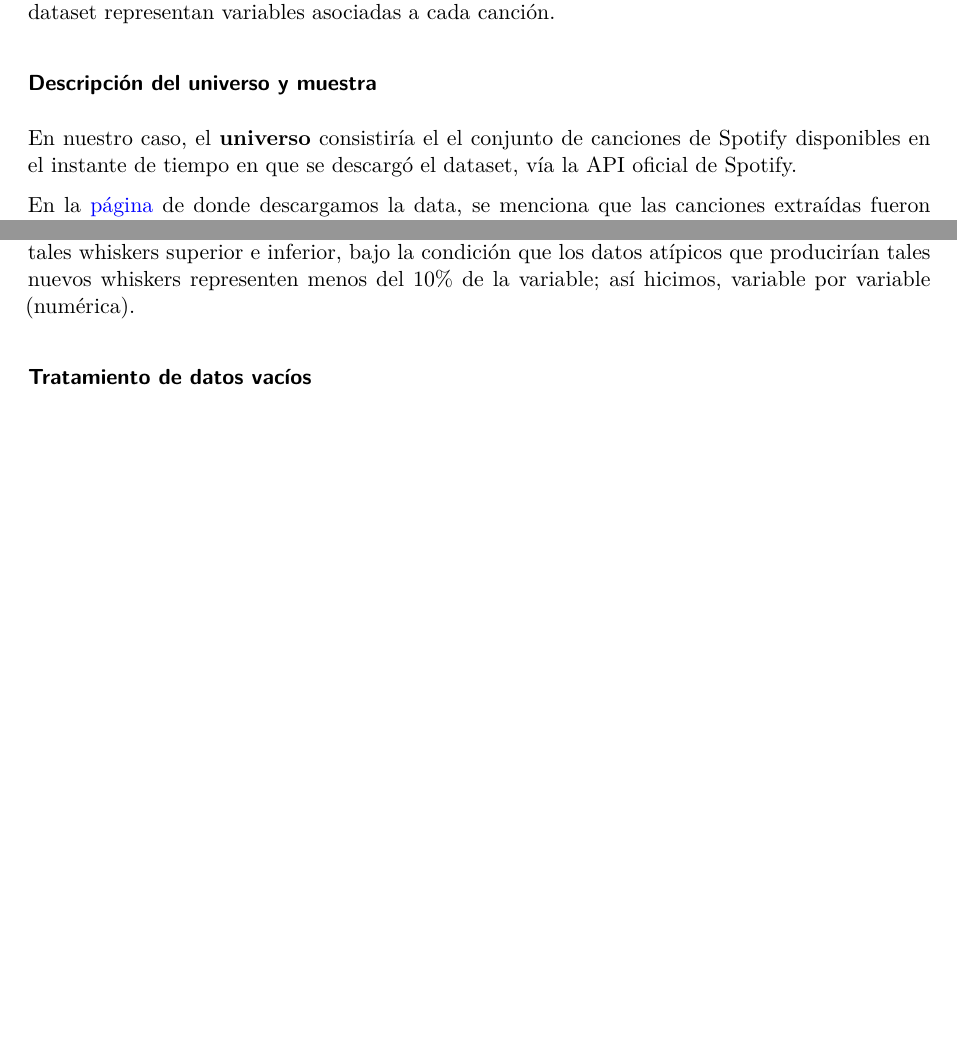
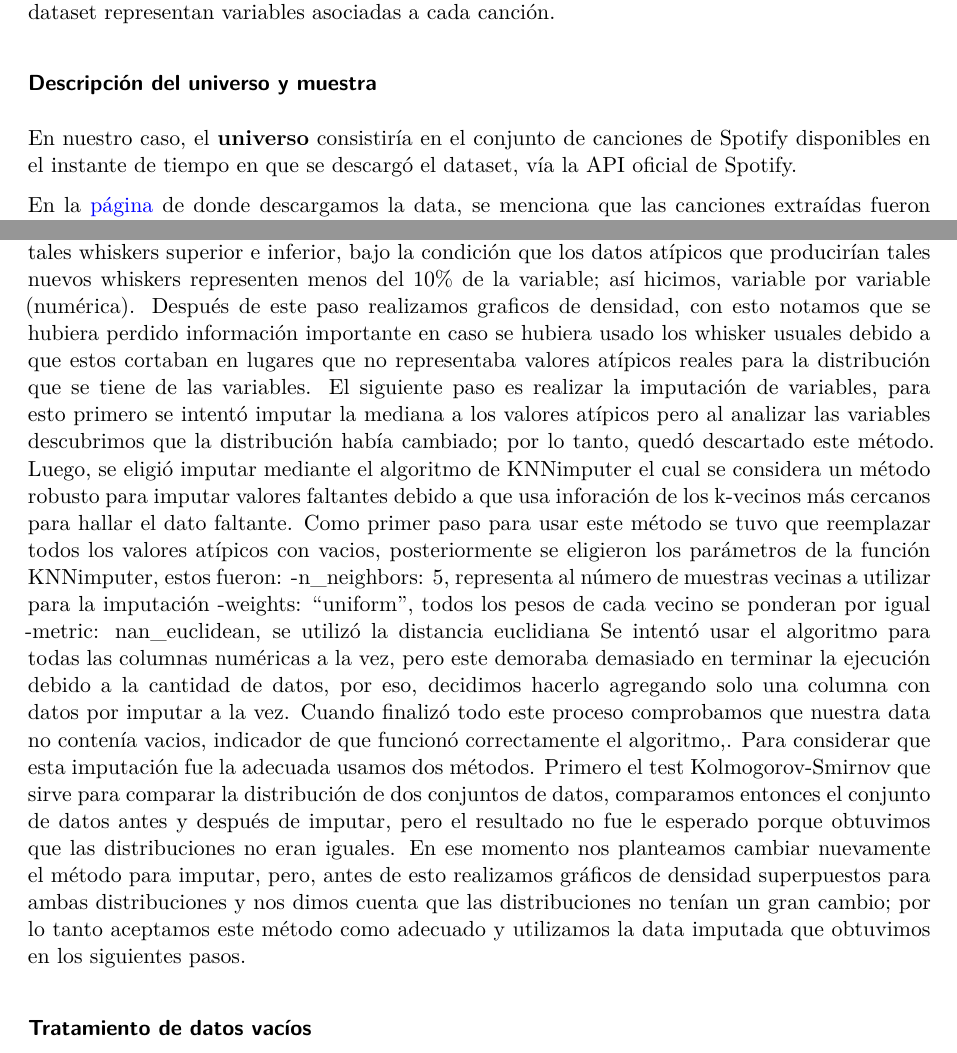
Before and after one commit to lucio-cornejo/proyecto-analisis-de-datos-1INF03, a Quarto document (informes/informe_01.qmd): two parts of pages 3 and 6 of 8 before the commit and two parts of pages 3 and 6 of 9 after it, joined at a grey line, cut so that both start at the same text, the shorter picture padded with empty space. Rendered offline with R 4.5, knitr and Pandoc in place of Quarto, then LaTeX, with nearby package versions.

Commit message:
Imputacion

```diff
--- a/informes/informe_01.qmd
+++ b/informes/informe_01.qmd
@@ -82,7 +82,7 @@ y, las columnas del dataset representan variables asociadas a cada canción.
 
 ### Descripción del universo y muestra
 
-En nuestro caso, el **universo** consistiría el el conjunto de canciones de Spotify
+En nuestro caso, el **universo** consistiría en el conjunto de canciones de Spotify
 disponibles en el instante de tiempo en que se descargó el dataset, vía
 la API oficial de Spotify.
 
@@ -197,6 +197,14 @@ Se realizaron **Q-Q plots** para las variables numéricas, y
 se observó que ninguna de aquellas variables seguía una distribución
 gaussiana. Por ello, en vez considerar los whiskers superior e inferior usuales, creamos una aplicación web con el fin de definir,
 de manera interactiva, tales whiskers superior e inferior, bajo la condición que los datos atípicos que producirían tales nuevos whiskers representen menos del 10% de la variable; así hicimos, variable por variable (numérica).
+Después de este paso realizamos graficos de densidad, con esto notamos que se hubiera perdido información importante en caso se hubiera usado los whisker usuales debido a que estos cortaban en lugares que no representaba valores atípicos reales para la distribución que se tiene de las variables.
+El siguiente paso es realizar la imputación de variables, para esto primero se intentó imputar la mediana a los valores atípicos pero al analizar las variables descubrimos que la distribución había cambiado; por lo tanto, quedó descartado este método. Luego, se eligió imputar mediante el algoritmo de KNNimputer el cual se considera un método robusto para imputar valores faltantes debido a que usa inforación de los k-vecinos más cercanos para hallar el dato faltante.
+Como primer paso para usar este método se tuvo que reemplazar todos los valores atípicos con vacios, posteriormente se eligieron los parámetros de la función KNNimputer, estos fueron:
+  -n_neighbors: 5, representa al número de muestras vecinas a utilizar para la imputación
+  -weights: "uniform", todos los pesos de cada vecino se ponderan por igual
+  -metric: nan_euclidean, se utilizó la distancia euclidiana
+Se intentó usar el algoritmo para todas las columnas numéricas a la vez, pero este demoraba demasiado en terminar la ejecución debido a la cantidad de datos, por eso, decidimos hacerlo agregando solo una columna con datos por imputar a la vez. Cuando finalizó todo este proceso comprobamos que nuestra data no contenía vacios, indicador de que funcionó correctamente el algoritmo,.
+Para considerar que esta imputación fue la adecuada usamos dos métodos. Primero el test Kolmogorov-Smirnov que sirve para comparar la distribución de dos conjuntos de datos, comparamos entonces el conjunto de datos antes y después de imputar, pero el resultado no fue le esperado porque obtuvimos que las distribuciones no eran iguales. En ese momento nos planteamos cambiar nuevamente el método para imputar, pero, antes de esto realizamos gráficos de densidad superpuestos para ambas distribuciones y nos dimos cuenta que las distribuciones no tenían un gran cambio; por lo tanto aceptamos este método como adecuado y utilizamos la data imputada que obtuvimos en los siguientes pasos.
 
 ### Tratamiento de datos vacíos
 
```
